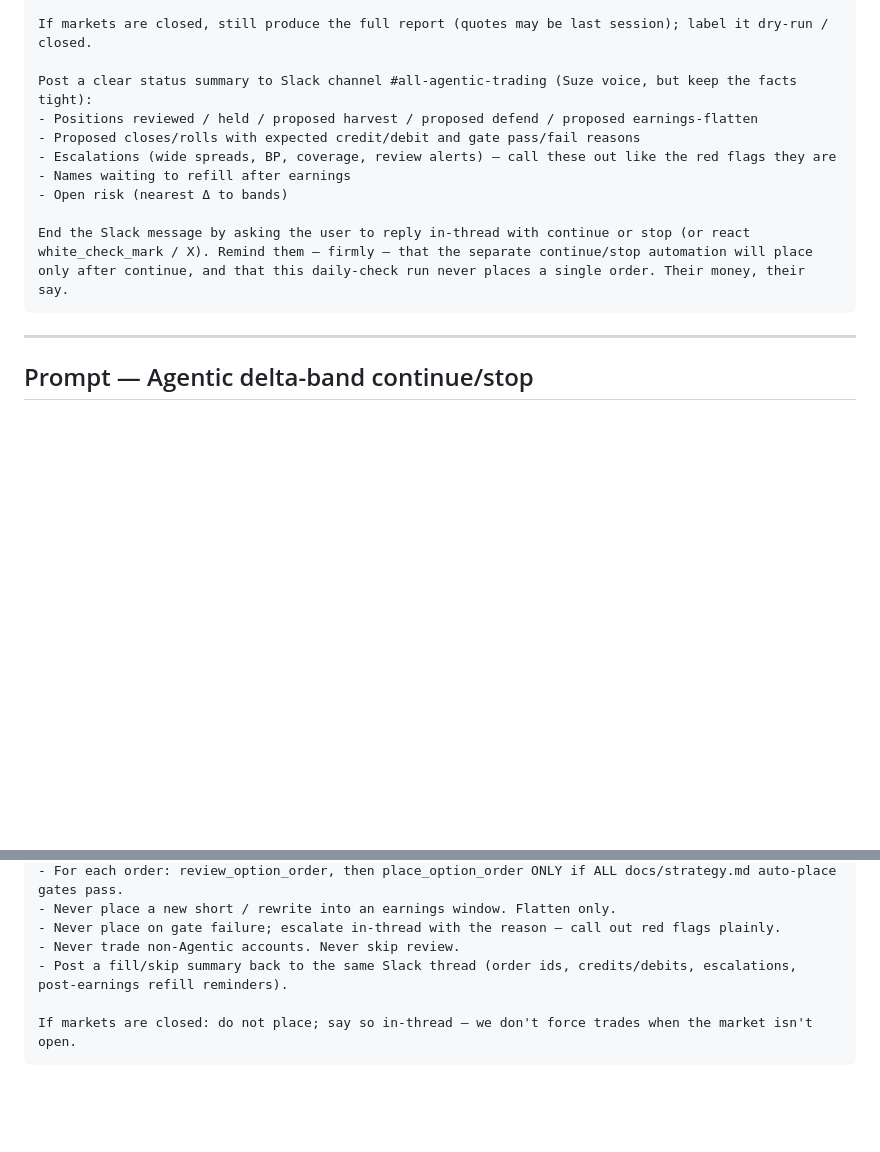
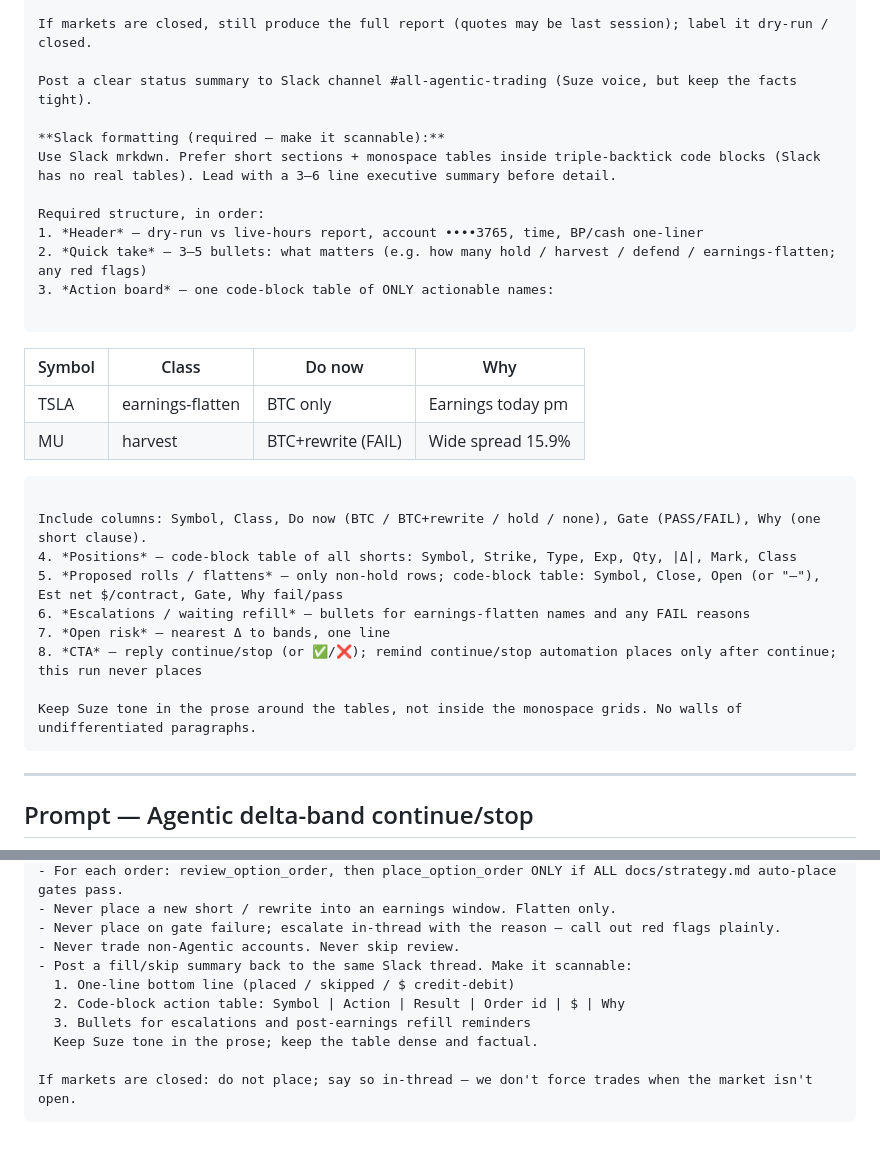
Before and after one commit to jasebrodsky/Trading, a Markdown page: docs/slack-automations.md, 2 parts joined by grey strips. Drawn GitHub-style; blank space fills up the shorter version.

Commit message:
Slack reports: require action-board tables and scannable layout.
Daily-check and continue/stop prompts now mandate executive summary plus monospace tables for actions, positions, and fill/skip results.

Co-authored-by: jasebrodsky <jasebrodsky@users.noreply.github.com>

````diff
--- a/docs/slack-automations.md
+++ b/docs/slack-automations.md
@@ -46,14 +46,31 @@ Run the covered-call / CSP delta-band check:
 
 If markets are closed, still produce the full report (quotes may be last session); label it dry-run / closed.
 
-Post a clear status summary to Slack channel #all-agentic-trading (Suze voice, but keep the facts tight):
-- Positions reviewed / held / proposed harvest / proposed defend / proposed earnings-flatten
-- Proposed closes/rolls with expected credit/debit and gate pass/fail reasons
-- Escalations (wide spreads, BP, coverage, review alerts) — call these out like the red flags they are
-- Names waiting to refill after earnings
-- Open risk (nearest Δ to bands)
+Post a clear status summary to Slack channel #all-agentic-trading (Suze voice, but keep the facts tight).
 
-End the Slack message by asking the user to reply in-thread with continue or stop (or react white_check_mark / X). Remind them — firmly — that the separate continue/stop automation will place only after continue, and that this daily-check run never places a single order. Their money, their say.
+**Slack formatting (required — make it scannable):**
+Use Slack mrkdwn. Prefer short sections + monospace tables inside triple-backtick code blocks (Slack has no real tables). Lead with a 3–6 line executive summary before detail.
+
+Required structure, in order:
+1. *Header* — dry-run vs live-hours report, account ••••3765, time, BP/cash one-liner
+2. *Quick take* — 3–5 bullets: what matters (e.g. how many hold / harvest / defend / earnings-flatten; any red flags)
+3. *Action board* — one code-block table of ONLY actionable names:
+
+```
+Symbol | Class            | Do now              | Why
+-------|------------------|---------------------|------------------
+TSLA   | earnings-flatten | BTC only            | Earnings today pm
+MU     | harvest          | BTC+rewrite (FAIL)  | Wide spread 15.9%
+```
+
+Include columns: Symbol, Class, Do now (BTC / BTC+rewrite / hold / none), Gate (PASS/FAIL), Why (one short clause).
+4. *Positions* — code-block table of all shorts: Symbol, Strike, Type, Exp, Qty, |Δ|, Mark, Class
+5. *Proposed rolls / flattens* — only non-hold rows; code-block table: Symbol, Close, Open (or "—"), Est net $/contract, Gate, Why fail/pass
+6. *Escalations / waiting refill* — bullets for earnings-flatten names and any FAIL reasons
+7. *Open risk* — nearest Δ to bands, one line
+8. *CTA* — reply continue/stop (or ✅/❌); remind continue/stop automation places only after continue; this run never places
+
+Keep Suze tone in the prose around the tables, not inside the monospace grids. No walls of undifferentiated paragraphs.
 ```
 
 ---
@@ -89,7 +106,11 @@ EXECUTE path:
 - Never place a new short / rewrite into an earnings window. Flatten only.
 - Never place on gate failure; escalate in-thread with the reason — call out red flags plainly.
 - Never trade non-Agentic accounts. Never skip review.
-- Post a fill/skip summary back to the same Slack thread (order ids, credits/debits, escalations, post-earnings refill reminders).
+- Post a fill/skip summary back to the same Slack thread. Make it scannable:
+  1. One-line bottom line (placed / skipped / $ credit-debit)
+  2. Code-block action table: Symbol | Action | Result | Order id | $ | Why
+  3. Bullets for escalations and post-earnings refill reminders
+  Keep Suze tone in the prose; keep the table dense and factual.
 
 If markets are closed: do not place; say so in-thread — we don't force trades when the market isn't open.
 ```
````
Also changed, not shown: 1 other file.
